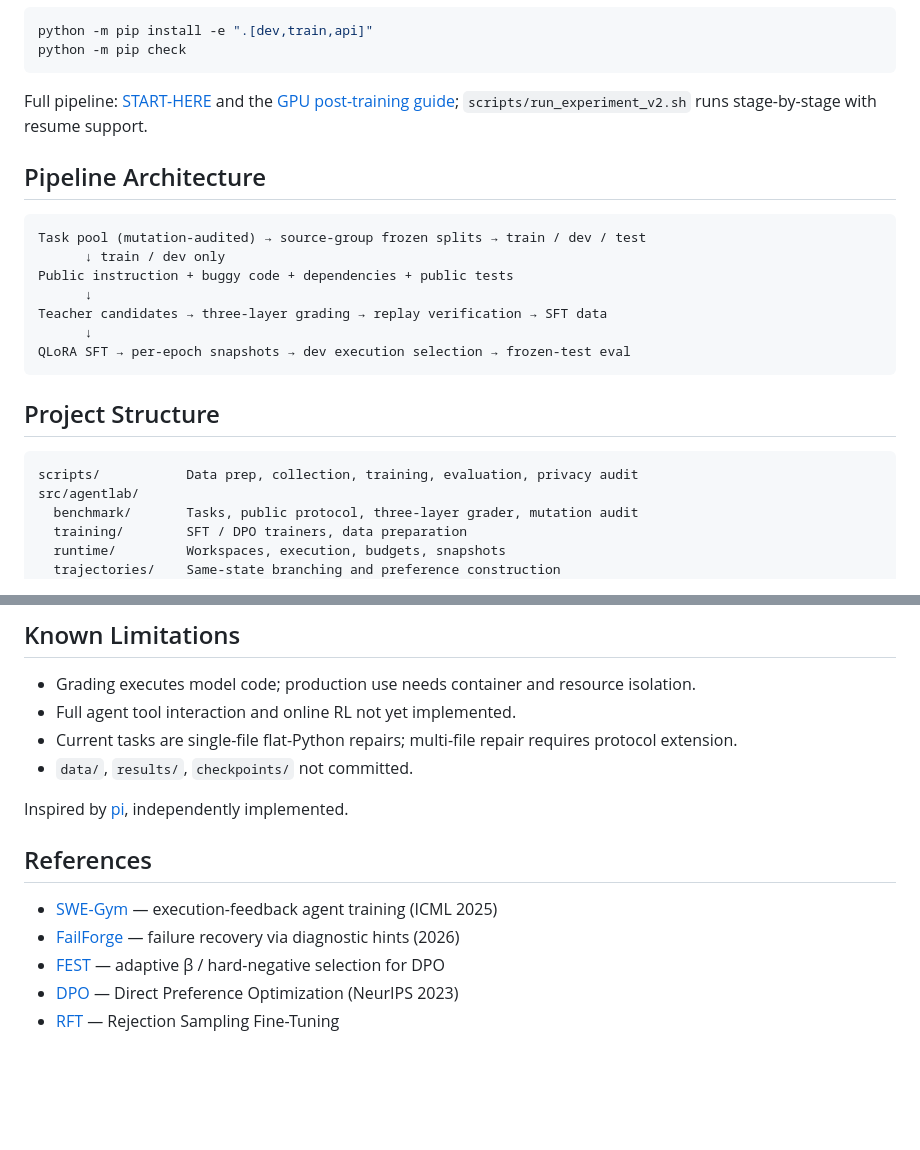
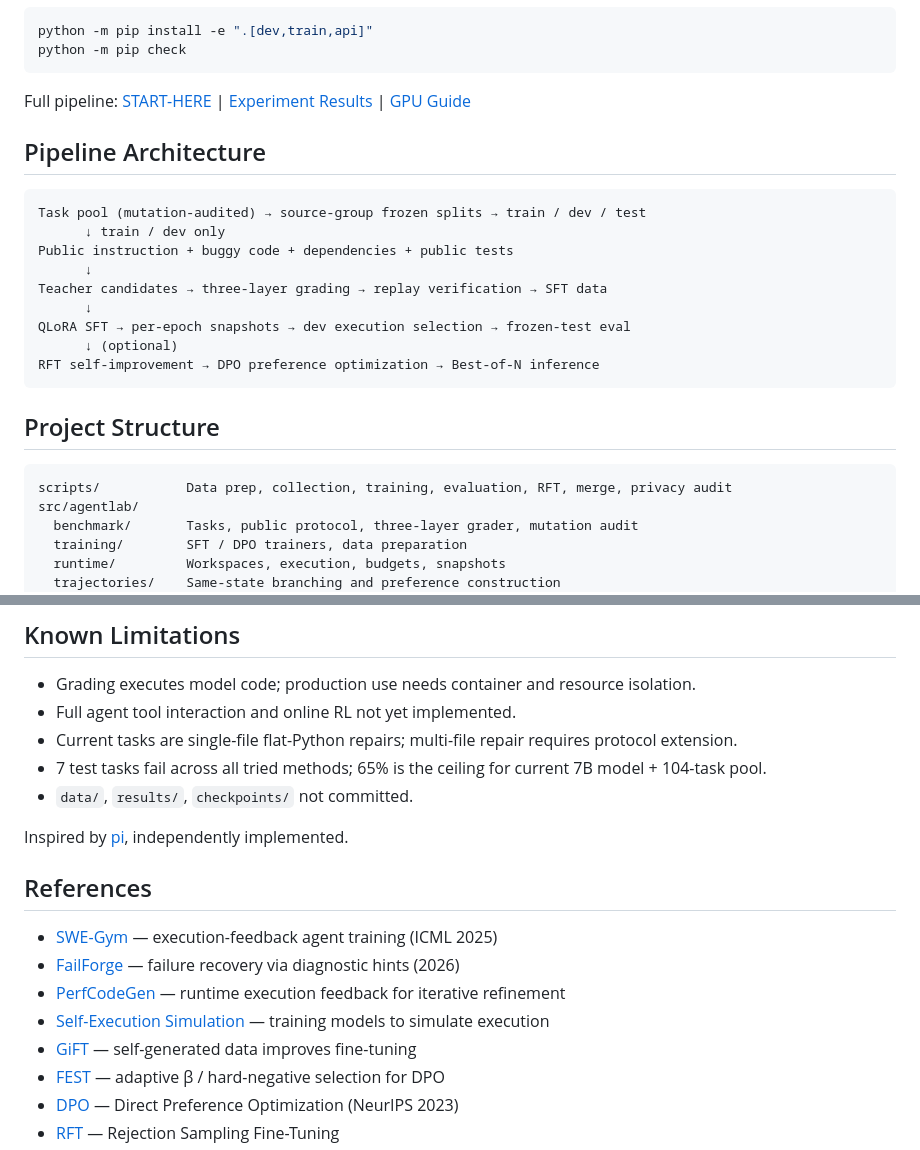
Before and after one commit to Phoenix-chaser/CodeAgent-R, a Markdown page: README_EN.md, 2 parts joined by grey strips. Rendered like a GitHub page; blank space fills up the shorter version.

````diff
--- a/README_EN.md
+++ b/README_EN.md
@@ -62,7 +91,7 @@ python -m pip install -e ".[dev,train,api]"
 python -m pip check
 ```
 
-Full pipeline: [START-HERE](docs/START-HERE.md) and the [GPU post-training guide](docs/POSTTRAIN-GPU.md); `scripts/run_experiment_v2.sh` runs stage-by-stage with resume support.
+Full pipeline: [START-HERE](docs/START-HERE.md) | [Experiment Results](docs/EXPERIMENT-RESULTS.md) | [GPU Guide](docs/POSTTRAIN-GPU.md)
 
 ## Pipeline Architecture
 
@@ -74,12 +103,14 @@ Public instruction + buggy code + dependencies + public tests
 Teacher candidates → three-layer grading → replay verification → SFT data
       ↓
 QLoRA SFT → per-epoch snapshots → dev execution selection → frozen-test eval
+      ↓ (optional)
+RFT self-improvement → DPO preference optimization → Best-of-N inference
 ```
 
 ## Project Structure
 
 ```text
-scripts/           Data prep, collection, training, evaluation, privacy audit
+scripts/           Data prep, collection, training, evaluation, RFT, merge, privacy audit
 src/agentlab/
   benchmark/       Tasks, public protocol, three-layer grader, mutation audit
   training/        SFT / DPO trainers, data preparation
@@ -96,6 +127,7 @@ tests/             Automated tests (no real model/API required)
 - Grading executes model code; production use needs container and resource isolation.
 - Full agent tool interaction and online RL not yet implemented.
 - Current tasks are single-file flat-Python repairs; multi-file repair requires protocol extension.
+- 7 test tasks fail across all tried methods; 65% is the ceiling for current 7B model + 104-task pool.
 - `data/`, `results/`, `checkpoints/` not committed.
 
 Inspired by [pi](https://github.com/earendil-works/pi), independently implemented.
@@ -104,6 +136,9 @@ Inspired by [pi](https://github.com/earendil-works/pi), independently implemente
 
 - [SWE-Gym](https://arxiv.org/abs/2412.21139) — execution-feedback agent training (ICML 2025)
 - [FailForge](https://arxiv.org/abs/2608.08570) — failure recovery via diagnostic hints (2026)
+- [PerfCodeGen](https://arxiv.org/abs/2412.03578) — runtime execution feedback for iterative refinement
+- [Self-Execution Simulation](https://arxiv.org/abs/2604.03253) — training models to simulate execution
+- [GiFT](https://arxiv.org/abs/2502.11466) — self-generated data improves fine-tuning
 - [FEST](https://arxiv.org/abs/2605.15012) — adaptive β / hard-negative selection for DPO
 - [DPO](https://arxiv.org/abs/2305.18290) — Direct Preference Optimization (NeurIPS 2023)
 - [RFT](https://arxiv.org/abs/2308.01825) — Rejection Sampling Fine-Tuning
````
Also changed, not shown: other parts of README_EN.md (+55 -26 lines), README.md (+64 -31 lines), docs/EXPERIMENT-RESULTS.md (+91 -43 lines), docs/images/experiment-evolution.png (added), docs/images/method-comparison.png (added), docs/images/three-seed-results.png (added), 1 other file.
